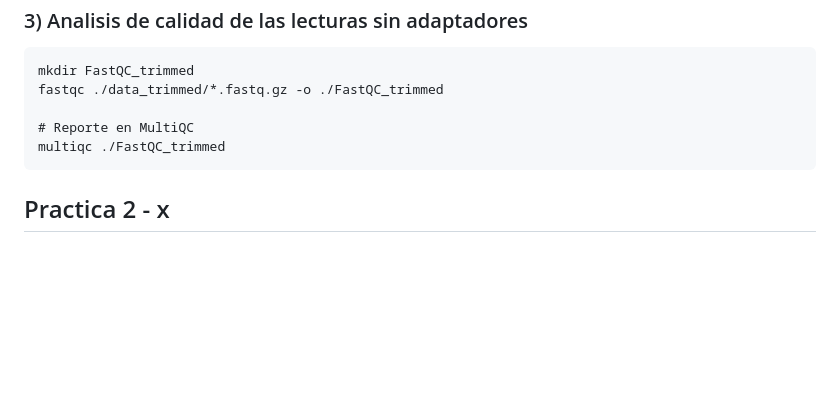
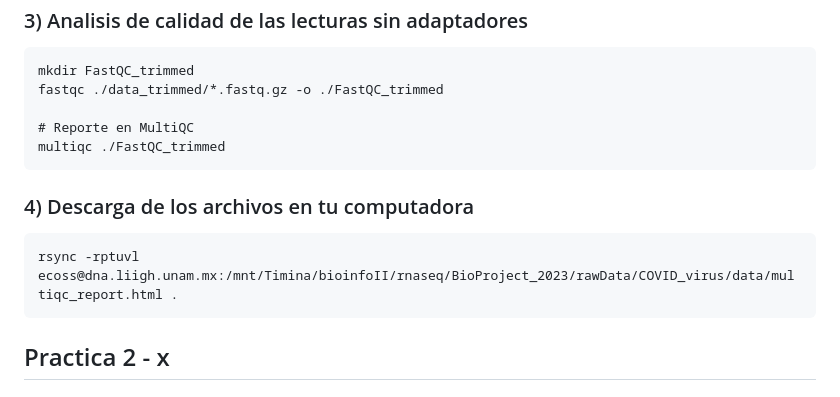
Before and after one commit to EveliaCoss/RNAseq_classFEB2023, a Markdown page: RNA_seq/README.md, the part around the change. Drawn GitHub-style; blank space fills up the shorter version.

````diff
--- a/RNA_seq/README.md
+++ b/RNA_seq/README.md
@@ -120,6 +120,12 @@ fastqc ./data_trimmed/*.fastq.gz -o ./FastQC_trimmed
 multiqc ./FastQC_trimmed
 ```
 
+### 4) Descarga de los archivos en tu computadora
+
+```
+rsync -rptuvl ecoss@dna.liigh.unam.mx:/mnt/Timina/bioinfoII/rnaseq/BioProject_2023/rawData/COVID_virus/data/multiqc_report.html .
+```
+
 ## Practica 2 - x  <a name="practica2"></a>
 ## Practica 3 - x  <a name="practica3"></a>
 ## Practica 4 - x  <a name="practica4"></a>
````
